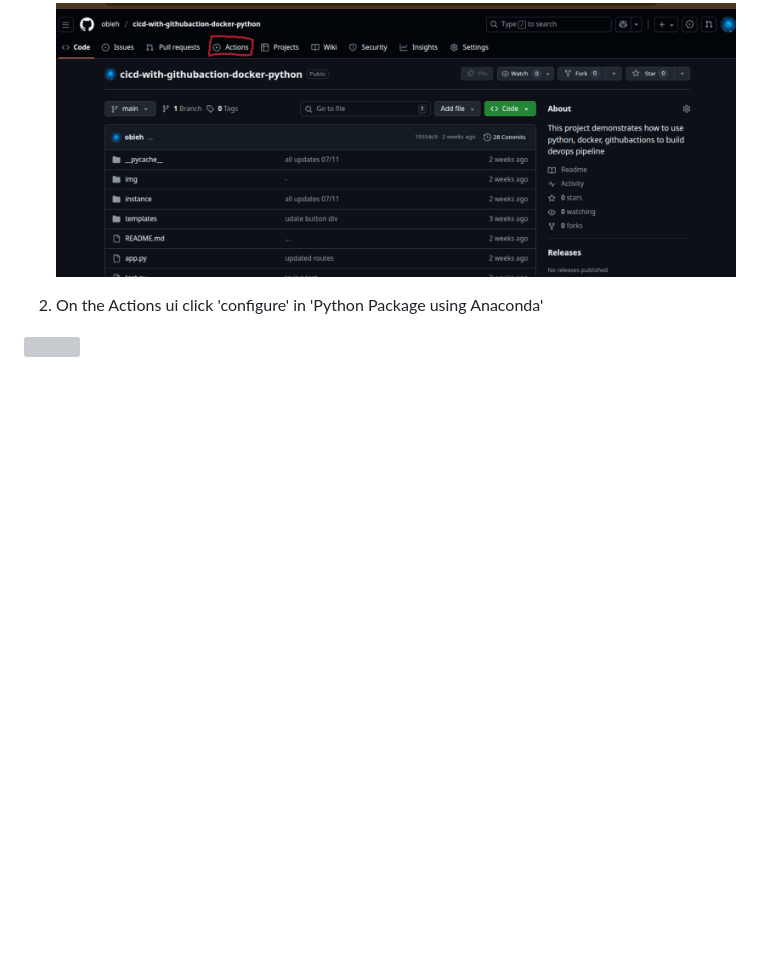
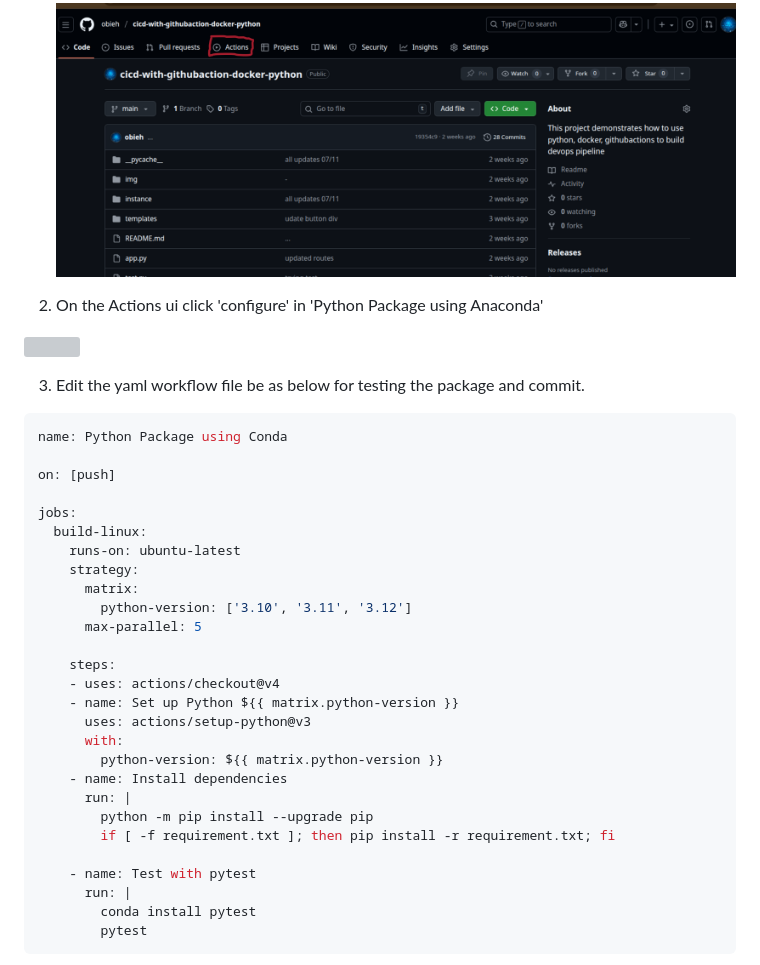
Before and after one commit to obieh/cicd-with-githubaction-docker-python, a Markdown page: README.md, the part around the change printed below. Rendered like a GitHub page; blank space fills up the shorter version; grey boxes are pictures that could not be loaded.

Commit message:
workflow update

````diff
--- a/README.md
+++ b/README.md
@@ -300,3 +300,36 @@ def test_edit_page(client):
 2. On the Actions ui click 'configure' in 'Python Package using Anaconda'
 
 ![](./img/Pasted%20image%20(20).png)
+
+3. Edit the yaml workflow file be as below for testing the package and commit.
+
+```yaml
+name: Python Package using Conda
+
+on: [push]
+
+jobs:
+  build-linux:
+    runs-on: ubuntu-latest
+    strategy:
+      matrix:
+        python-version: ['3.10', '3.11', '3.12']
+      max-parallel: 5
+
+    steps:
+    - uses: actions/checkout@v4
+    - name: Set up Python ${{ matrix.python-version }}
+      uses: actions/setup-python@v3
+      with:
+        python-version: ${{ matrix.python-version }}
+    - name: Install dependencies
+      run: |
+        python -m pip install --upgrade pip
+        if [ -f requirement.txt ]; then pip install -r requirement.txt; fi
+
+    - name: Test with pytest
+      run: |
+        conda install pytest
+        pytest
+```
+
````
Also changed, not shown: other parts of README.md (+1 -0 lines), img/Pasted image (21).png (added), img/Pasted image (22).png (added).
